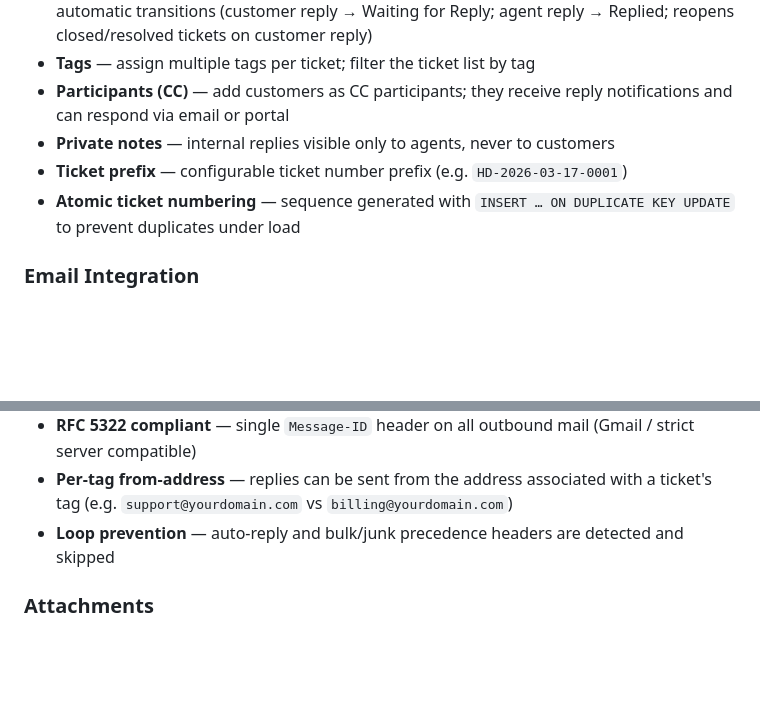
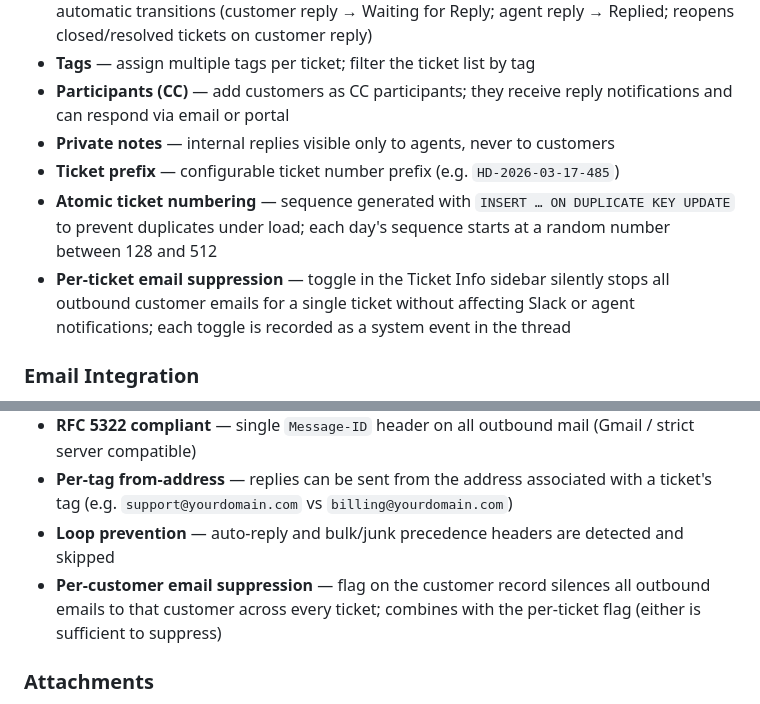
Before and after one commit to TerminalAddict/andrea-helpdesk, a Markdown page: README.md, 2 parts joined by grey strips. GitHub-like rendering; blank space fills up the shorter version.

```diff
--- a/README.md
+++ b/README.md
@@ -17,8 +17,9 @@ A self-hosted, full-featured customer support helpdesk built with PHP 8.1, MySQL
 - **Tags** — assign multiple tags per ticket; filter the ticket list by tag
 - **Participants (CC)** — add customers as CC participants; they receive reply notifications and can respond via email or portal
 - **Private notes** — internal replies visible only to agents, never to customers
-- **Ticket prefix** — configurable ticket number prefix (e.g. `HD-2026-03-17-0001`)
-- **Atomic ticket numbering** — sequence generated with `INSERT … ON DUPLICATE KEY UPDATE` to prevent duplicates under load
+- **Ticket prefix** — configurable ticket number prefix (e.g. `HD-2026-03-17-485`)
+- **Atomic ticket numbering** — sequence generated with `INSERT … ON DUPLICATE KEY UPDATE` to prevent duplicates under load; each day's sequence starts at a random number between 128 and 512
+- **Per-ticket email suppression** — toggle in the Ticket Info sidebar silently stops all outbound customer emails for a single ticket without affecting Slack or agent notifications; each toggle is recorded as a system event in the thread
 
 ### Email Integration
 - **IMAP polling** — polls one or more mailboxes every minute via cron; handles plain text and HTML emails
@@ -30,6 +31,7 @@ A self-hosted, full-featured customer support helpdesk built with PHP 8.1, MySQL
 - **RFC 5322 compliant** — single `Message-ID` header on all outbound mail (Gmail / strict server compatible)
 - **Per-tag from-address** — replies can be sent from the address associated with a ticket's tag (e.g. `support@yourdomain.com` vs `billing@yourdomain.com`)
 - **Loop prevention** — auto-reply and bulk/junk precedence headers are detected and skipped
+- **Per-customer email suppression** — flag on the customer record silences all outbound emails to that customer across every ticket; combines with the per-ticket flag (either is sufficient to suppress)
 
 ### Attachments
 - **Upload in replies** — agents and customers can attach files to any reply
```
Also changed, not shown: docs/api-spec.md (+10 -8 lines), docs/db-schema.md (+4 -2 lines).
